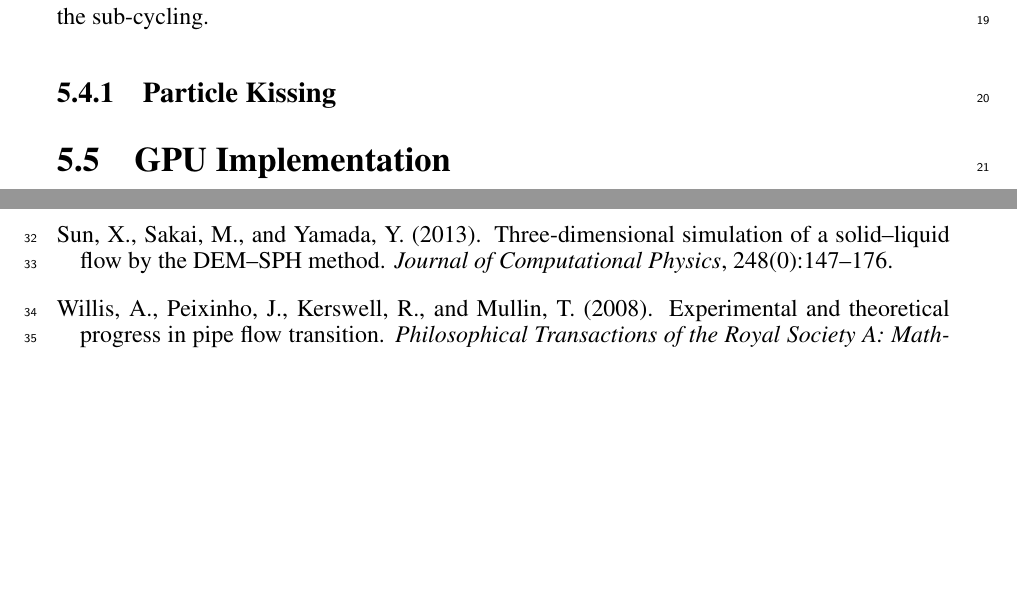
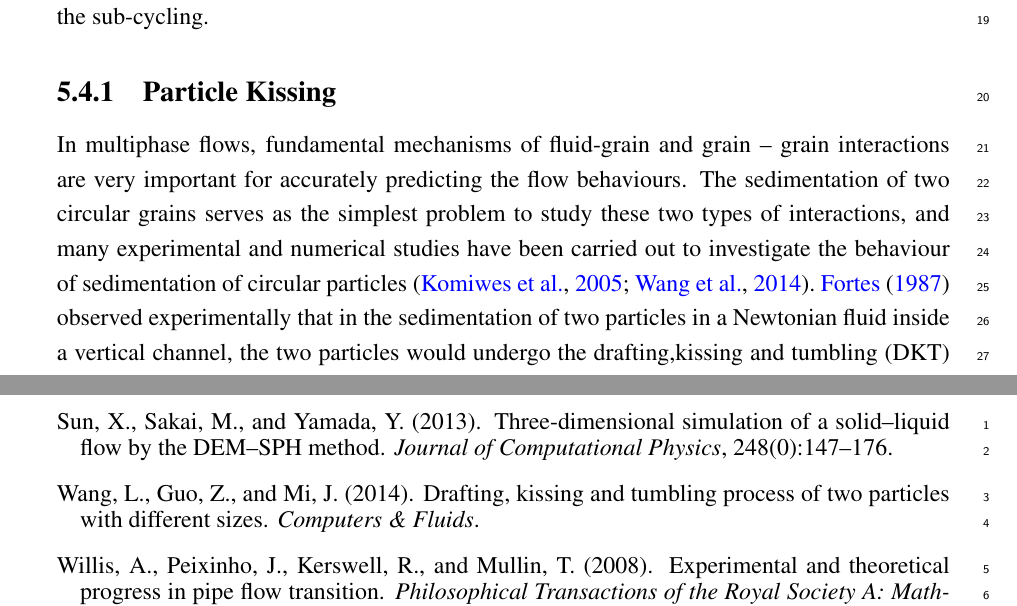
Before and after one commit to kks32/phd-thesis, a LaTeX thesis (thesis.tex, which reads Chapter5/chapter5.tex): two parts of pages 27 and 32 of 33 before the commit and two parts of pages 27 and 33 of 33 after it, joined at a grey line, cut so that both start at the same text, the shorter picture padded with empty space. Compiled offline with pdfLaTeX.

Commit message:
Particle Kissing - Intro

```diff
--- a/Chapter5/chapter5.tex
+++ b/Chapter5/chapter5.tex
@@ -1214,6 +1214,16 @@ Method~\eqref{eq:mde} using the time step $\Delta t_{s}$. The hydrodynamic
 force $\mathbf{F}_{f}$ is unchanged during the sub-cycling.
 
 \subsection{Particle Kissing}
+
+In multiphase flows, fundamental mechanisms of fluid-grain and grain – grain
+interactions are very important for accurately predicting the flow behaviours.
+The sedimentation of two circular grains serves as the simplest problem to
+study these two types of interactions, and many experimental and numerical
+studies have been carried out to investigate the behaviour of sedimentation
+of circular particles~\citep{Wang2014,Komiwes2005}.~\citet{Fortes1987} observed
+experimentally that in the sedimentation of two particles in a Newtonian fluid
+inside a vertical channel, the two particles would undergo the drafting,kissing
+and tumbling (DKT) phenomenon.
 %
 \begin{figure}[tbhp]
 \centering
```
Also changed, not shown: thesis.pdf.
